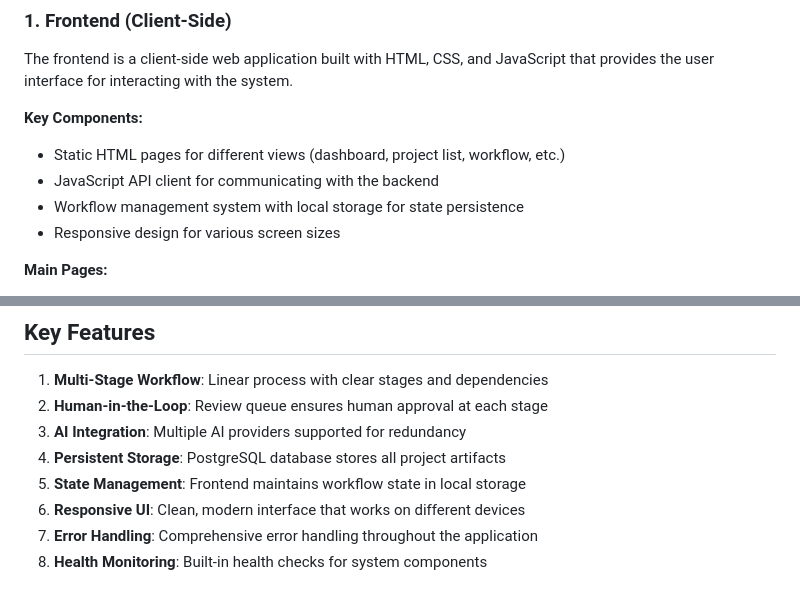
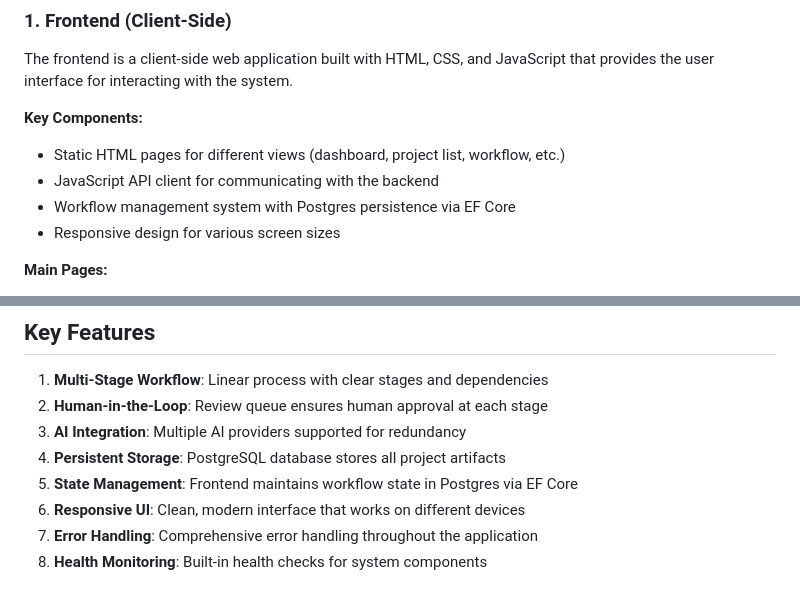
Before and after one commit to stefjnl/AIProjectOrchestrator, a Markdown page: OVERVIEW.md, 2 parts joined by grey strips. Rendered like a GitHub page.

Commit message:
removed all localStorage

```diff
--- a/OVERVIEW.md
+++ b/OVERVIEW.md
@@ -38,7 +38,7 @@ The frontend is a client-side web application built with HTML, CSS, and JavaScri
 **Key Components:**
 - Static HTML pages for different views (dashboard, project list, workflow, etc.)
 - JavaScript API client for communicating with the backend
-- Workflow management system with local storage for state persistence
+- Workflow management system with Postgres persistence via EF Core
 - Responsive design for various screen sizes
 
 **Main Pages:**
@@ -165,7 +165,7 @@ The user workflow follows a linear, multi-stage process with review checkpoints:
 2. **Human-in-the-Loop**: Review queue ensures human approval at each stage
 3. **AI Integration**: Multiple AI providers supported for redundancy
 4. **Persistent Storage**: PostgreSQL database stores all project artifacts
-5. **State Management**: Frontend maintains workflow state in local storage
+5. **State Management**: Frontend maintains workflow state in Postgres via EF Core
 6. **Responsive UI**: Clean, modern interface that works on different devices
 7. **Error Handling**: Comprehensive error handling throughout the application
 8. **Health Monitoring**: Built-in health checks for system components
```
